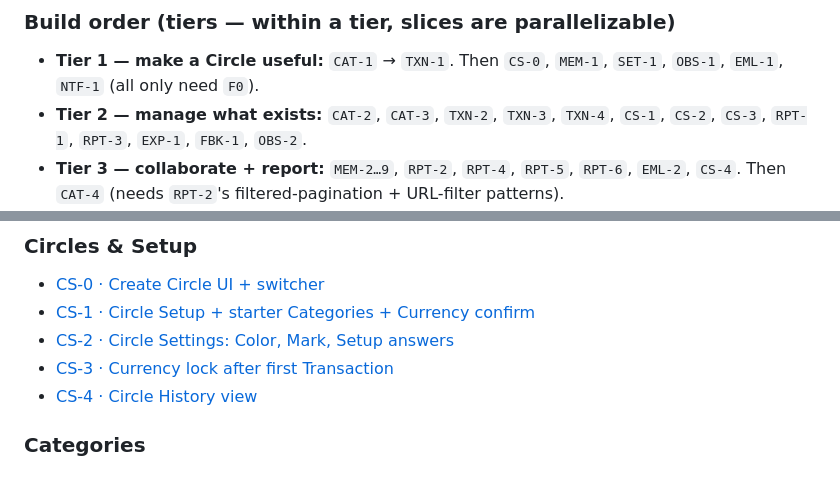
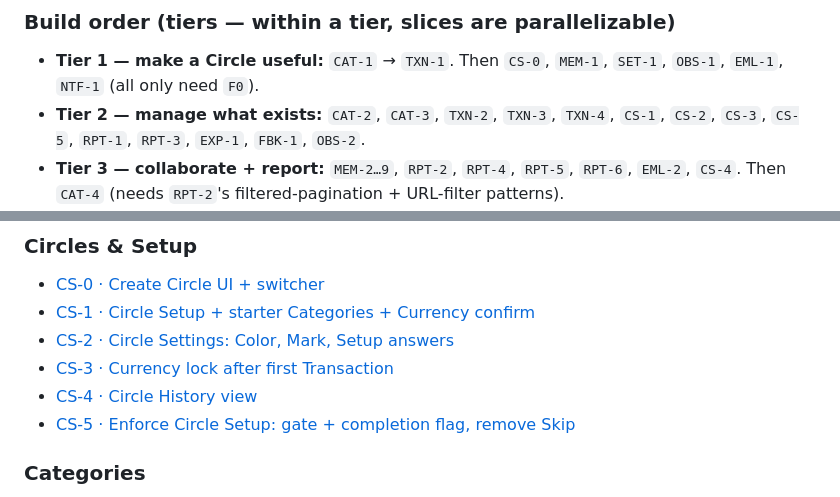
Before and after one commit to arpitdalal/SpendCircle, a Markdown page: docs/issues/README.md, 2 parts joined by grey strips. Rendered like a GitHub page.

```diff
--- a/docs/issues/README.md
+++ b/docs/issues/README.md
@@ -138,7 +140,7 @@ graph TD
 - **Tier 1 — make a Circle useful:** `CAT-1` → `TXN-1`. Then `CS-0`, `MEM-1`, `SET-1`,
   `OBS-1`, `EML-1`, `NTF-1` (all only need `F0`).
 - **Tier 2 — manage what exists:** `CAT-2`, `CAT-3`, `TXN-2`, `TXN-3`, `TXN-4`, `CS-1`,
-  `CS-2`, `CS-3`, `RPT-1`, `RPT-3`, `EXP-1`, `FBK-1`, `OBS-2`.
+  `CS-2`, `CS-3`, `CS-5`, `RPT-1`, `RPT-3`, `EXP-1`, `FBK-1`, `OBS-2`.
 - **Tier 3 — collaborate + report:** `MEM-2…9`, `RPT-2`, `RPT-4`, `RPT-5`, `RPT-6`,
   `EML-2`, `CS-4`. Then `CAT-4` (needs `RPT-2`'s filtered-pagination + URL-filter patterns).
 - **Tier 4 — wire the cross-cutting net + validate under load:** `NTF-2` (fans out to every
@@ -292,6 +294,7 @@ Each slice file in this directory uses this structure:
 - [CS-2 · Circle Settings: Color, Mark, Setup answers](CS-2-circle-settings.md)
 - [CS-3 · Currency lock after first Transaction](CS-3-currency-lock.md)
 - [CS-4 · Circle History view](CS-4-circle-history-view.md)
+- [CS-5 · Enforce Circle Setup: gate + completion flag, remove Skip](CS-5-enforce-circle-setup.md)
 
 ### Categories
 - [CAT-1 · Create Category](CAT-1-create-category.md)
```
Also changed, not shown: other parts of docs/issues/README.md (+2 -0 lines), docs/adr/0023-mandatory-circle-setup-with-completion-flag.md (added, +13 -0 lines), docs/issues/CS-5-enforce-circle-setup.md (added, +122 -0 lines).
